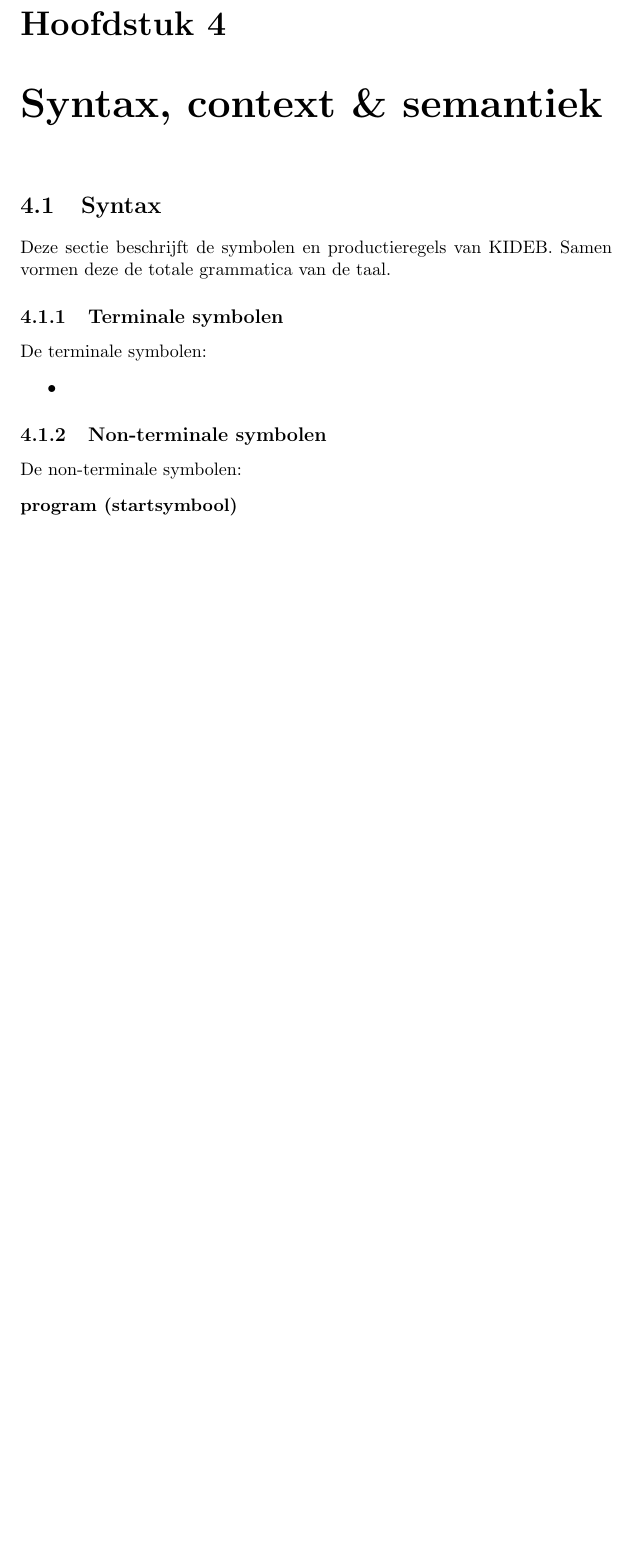
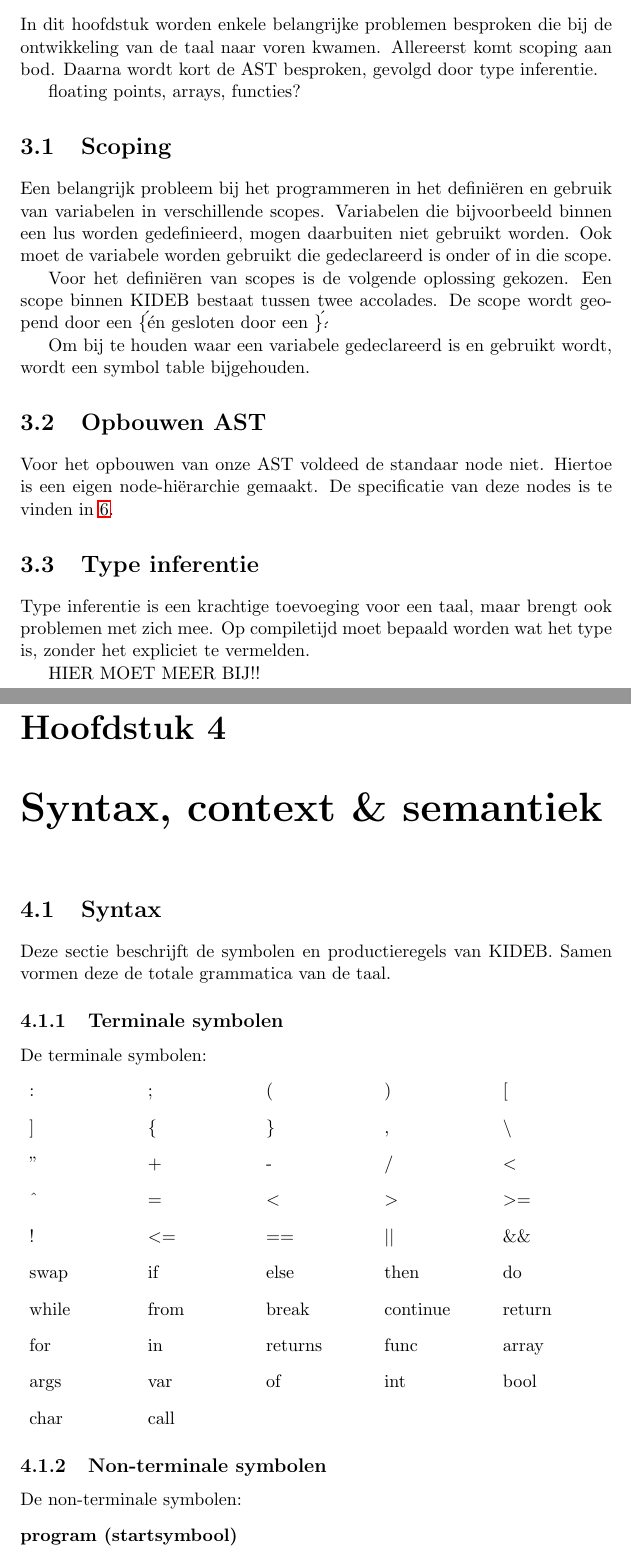
Before and after one commit to VincentSmit/EindopdrachtVB, a LaTeX document (verslag/main.tex, which reads verslag/sections/problemen_oplossingen.tex, verslag/sections/syntax_context_en_semantiek.tex): part of page 6 of 18 before the commit and two parts of pages 5 and 6 of 18 after it, the two joined at a grey line, cut at the place of the change, the shorter picture padded with empty space. Compiled offline with pdfLaTeX.

Commit message:
problemen en terminals

```diff
--- a/verslag/sections/problemen_oplossingen.tex
+++ b/verslag/sections/problemen_oplossingen.tex
@@ -1,4 +1,23 @@
 \chapter{Problemen \& oplossingen}
     \label{chap:problemen_oplossingen}
+In dit hoofdstuk worden enkele belangrijke problemen besproken die bij de ontwikkeling van de taal naar voren kwamen. Allereerst komt scoping aan bod. Daarna wordt kort de AST besproken, gevolgd door type inferentie.
 
+floating points, arrays, functies?
+\section{Scoping}
+    \label{sec:scoping}
+Een belangrijk probleem bij het programmeren in het defini\"eren en gebruik van variabelen in verschillende scopes. Variabelen die bijvoorbeeld binnen een lus worden gedefinieerd, mogen daarbuiten niet gebruikt worden. Ook moet de variabele worden gebruikt die gedeclareerd is onder of in die scope.
+
+Voor het defini\"eren van scopes is de volgende oplossing gekozen. Een scope binnen KIDEB bestaat tussen twee accolades. De scope wordt geopend door een \'\{\' en gesloten door een \'\}\'.
+
+Om bij te houden waar een variabele gedeclareerd is en gebruikt wordt, wordt een symbol table bijgehouden.
+
+\section{Opbouwen AST}
+    \label{sec:opbouw_AST}
+Voor het opbouwen van onze AST voldeed de standaar node niet. Hiertoe is een eigen node-hi\"erarchie gemaakt. De specificatie van deze nodes is te vinden in \ref{chap:java_programmatuur}.
+
+\section{Type inferentie}
+    \label{sec:type_inferentie}
+Type inferentie is een krachtige toevoeging voor een taal, maar brengt ook problemen met zich mee. Op compiletijd moet bepaald worden wat het type is, zonder het expliciet te vermelden.
+
+HIER MOET MEER BIJ!!
 \clearpage
--- a/verslag/sections/syntax_context_en_semantiek.tex
+++ b/verslag/sections/syntax_context_en_semantiek.tex
@@ -4,9 +4,18 @@
 Deze sectie beschrijft de symbolen en productieregels van KIDEB. Samen vormen deze de totale grammatica van de taal.
 \subsection{Terminale symbolen}
 De terminale symbolen:
-\begin{itemize}
-    \item \itab{}
-\end{itemize}
+\begin{description}
+    \item \itab{:}\stab{;}\stab{(}\stab{)}\stab{[}
+    \item \itab{]}\stab{\{}\stab{\}}\stab{,}\stab{\textbackslash}
+    \item \itab{"}\stab{+}\stab{-}\stab{/}\stab{\textless}
+    \item \itab{\^}\stab{=}\stab{\textless}\stab{\textgreater}\stab{\textgreater =}
+    \item \itab{!}\stab{\textless =}\stab{==}\stab{\textbar \textbar}\stab{\&\&}
+    \item \itab{swap}\stab{if}\stab{else}\stab{then}\stab{do}
+    \item \itab{while}\stab{from}\stab{break}\stab{continue}\stab{return}
+    \item \itab{for}\stab{in}\stab{returns}\stab{func}\stab{array}
+    \item \itab{args}\stab{var}\stab{of}\stab{int}\stab{bool}
+    \item \itab{char}\stab{call}
+\end{description}
 
 \subsection{Non-terminale symbolen}
 De non-terminale symbolen:
```
Also changed, not shown: verslag/main.pdf, verslag/sections/syntax_context_en_semantiek.tex (2 more changed lines).
